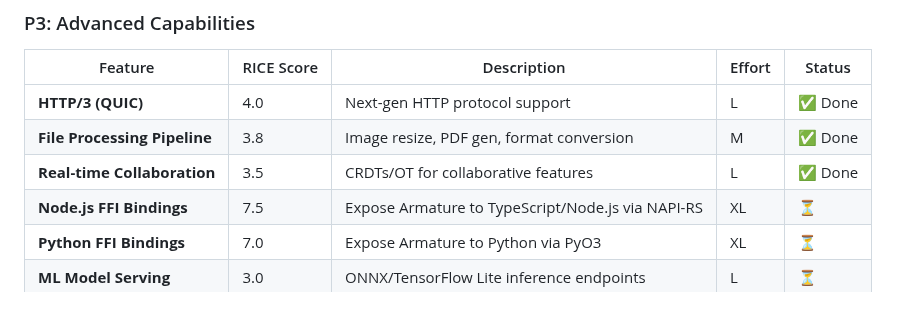
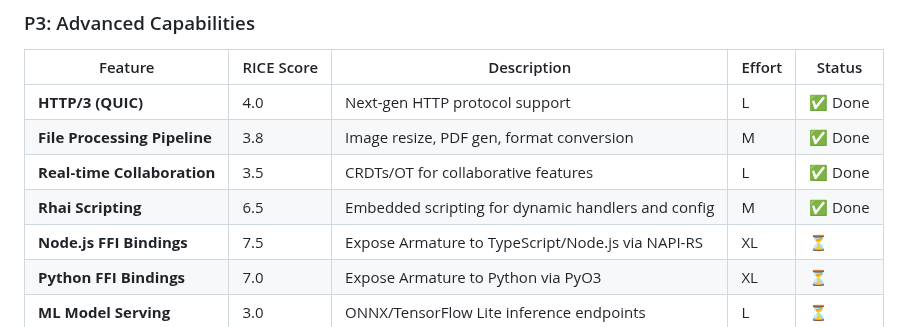
Before and after one commit to pegasusheavy/armature, a Markdown page: TODO.md, the part around the change. GitHub-like rendering.

Commit message:
docs: add Rhai scripting to completed features in TODO.md

```diff
--- a/TODO.md
+++ b/TODO.md
@@ -123,6 +123,7 @@ Benchmark results show the micro-framework has **1.5-3x overhead** vs direct Rou
 | **HTTP/3 (QUIC)** | 4.0 | Next-gen HTTP protocol support | L | ✅ Done |
 | **File Processing Pipeline** | 3.8 | Image resize, PDF gen, format conversion | M | ✅ Done |
 | **Real-time Collaboration** | 3.5 | CRDTs/OT for collaborative features | L | ✅ Done |
+| **Rhai Scripting** | 6.5 | Embedded scripting for dynamic handlers and config | M | ✅ Done |
 | **Node.js FFI Bindings** | 7.5 | Expose Armature to TypeScript/Node.js via NAPI-RS | XL | ⏳ |
 | **Python FFI Bindings** | 7.0 | Expose Armature to Python via PyO3 | XL | ⏳ |
 | **ML Model Serving** | 3.0 | ONNX/TensorFlow Lite inference endpoints | L | ⏳ |
```
